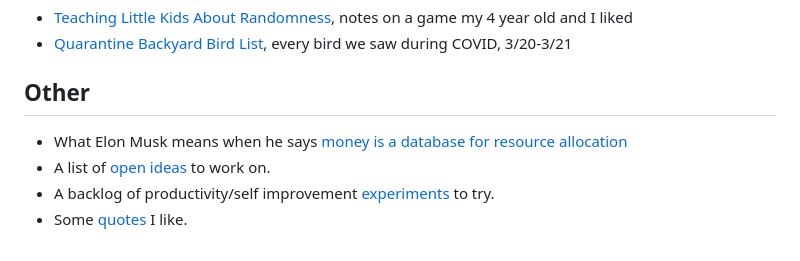
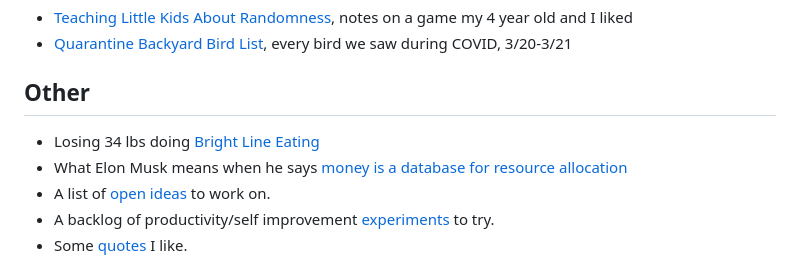
Before and after one commit to nathanbraun/nathanbraun-com, a Markdown page: src/content/index.md, the part around the change. Rendered like a GitHub page.

```diff
--- a/src/content/index.md
+++ b/src/content/index.md
@@ -65,6 +65,7 @@ Here's a [chronological list of all posts](posts).  An RSS feed is available
 - [Quarantine Backyard Bird List](parenting/quarantine-bird-list), every bird we saw during COVID, 3/20-3/21
 
 ## Other
+- Losing 34 lbs doing [Bright Line Eating](ble)
 - What Elon Musk means when he says [money is a database for resource allocation](moneydb)
 - A list of [open ideas](ideas) to work on.
 - A backlog of productivity/self improvement [experiments](experiments) to try.
```
Also changed, not shown: src/content/ble.md (added, +451 -0 lines).
